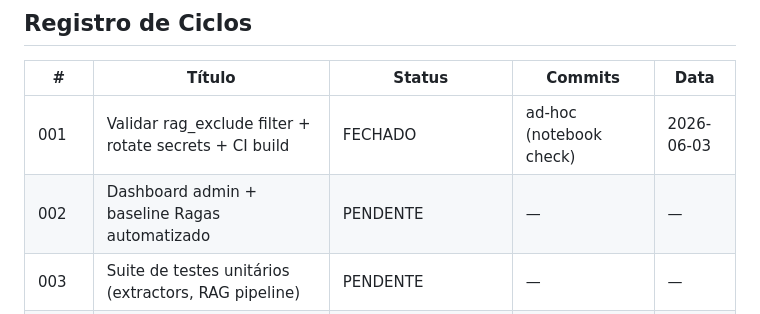
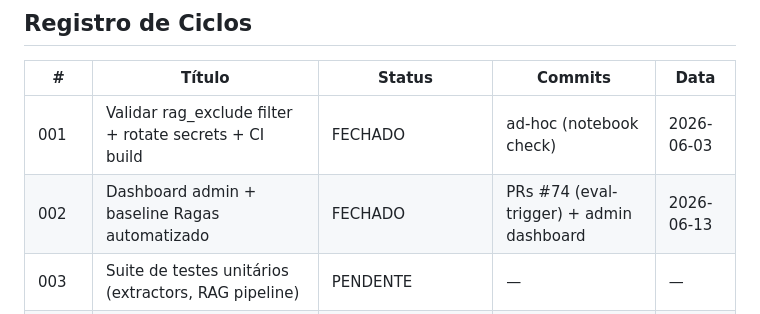
Before and after one commit to RENATOVIEIRA10/SOLOMON-, a Markdown page: .claude/aurios-status.md, the part around the change. Rendered like a GitHub page.

```diff
--- a/.claude/aurios-status.md
+++ b/.claude/aurios-status.md
@@ -23,7 +23,7 @@
 | # | Título | Status | Commits | Data |
 |---|--------|--------|---------|------|
 | 001 | Validar rag_exclude filter + rotate secrets + CI build | FECHADO | ad-hoc (notebook check) | 2026-06-03 |
-| 002 | Dashboard admin + baseline Ragas automatizado | PENDENTE | — | — |
+| 002 | Dashboard admin + baseline Ragas automatizado | FECHADO | PRs #74 (eval-trigger) + admin dashboard | 2026-06-13 |
 | 003 | Suite de testes unitários (extractors, RAG pipeline) | PENDENTE | — | — |
 | 006 | Guardrails determinísticos pré-SFT v2 (GSD Phase 5, GRD-01..05) | FECHADO (PRs #67 + #68 merged, prod validado) | `6c95109` + `4618574` | 2026-06-10 |
 | Ops-001 | Stop hook light para Claude Code (operacional, não-produto) | FECHADO | `feat(ops): stop-hook light` | 2026-05-16 |
```
Also changed, not shown: .planning/REQUIREMENTS.md (+1 -1 lines).
